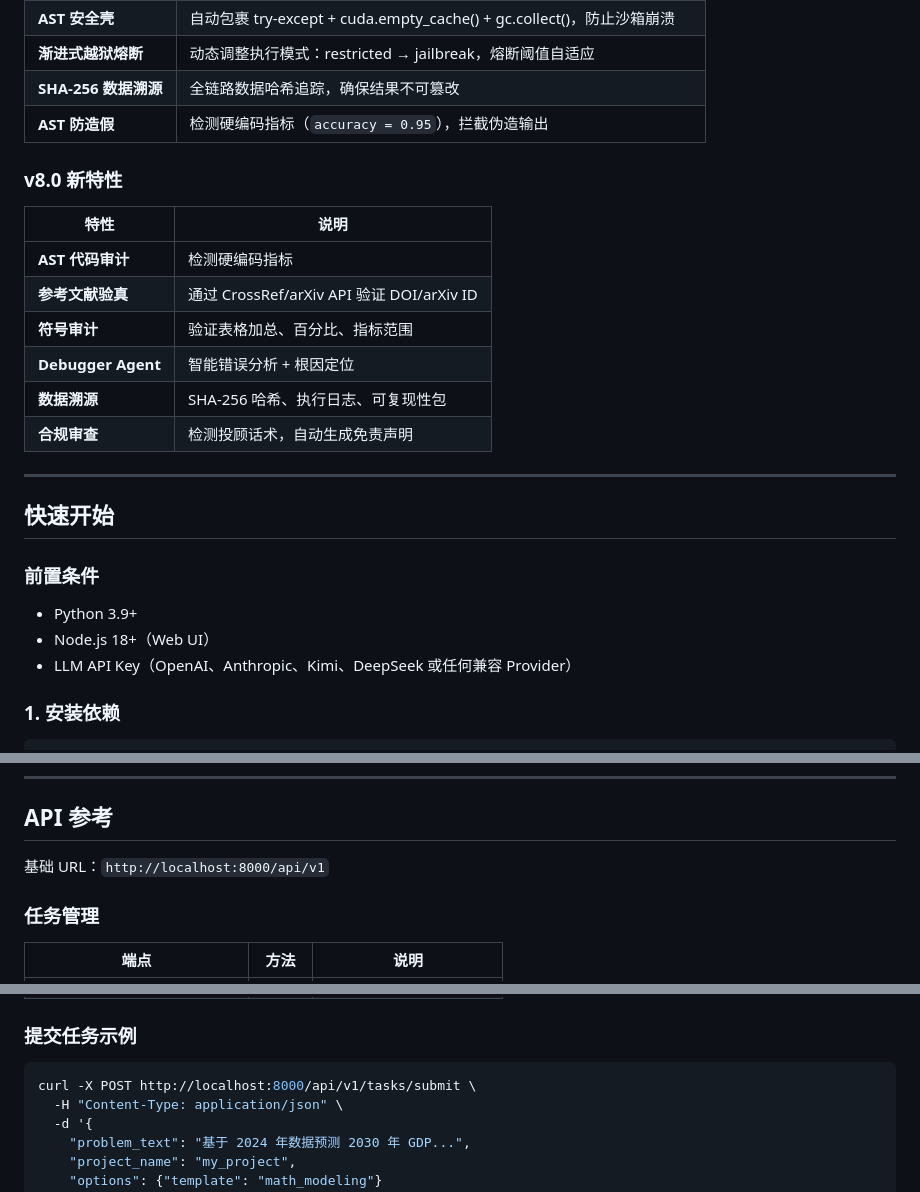
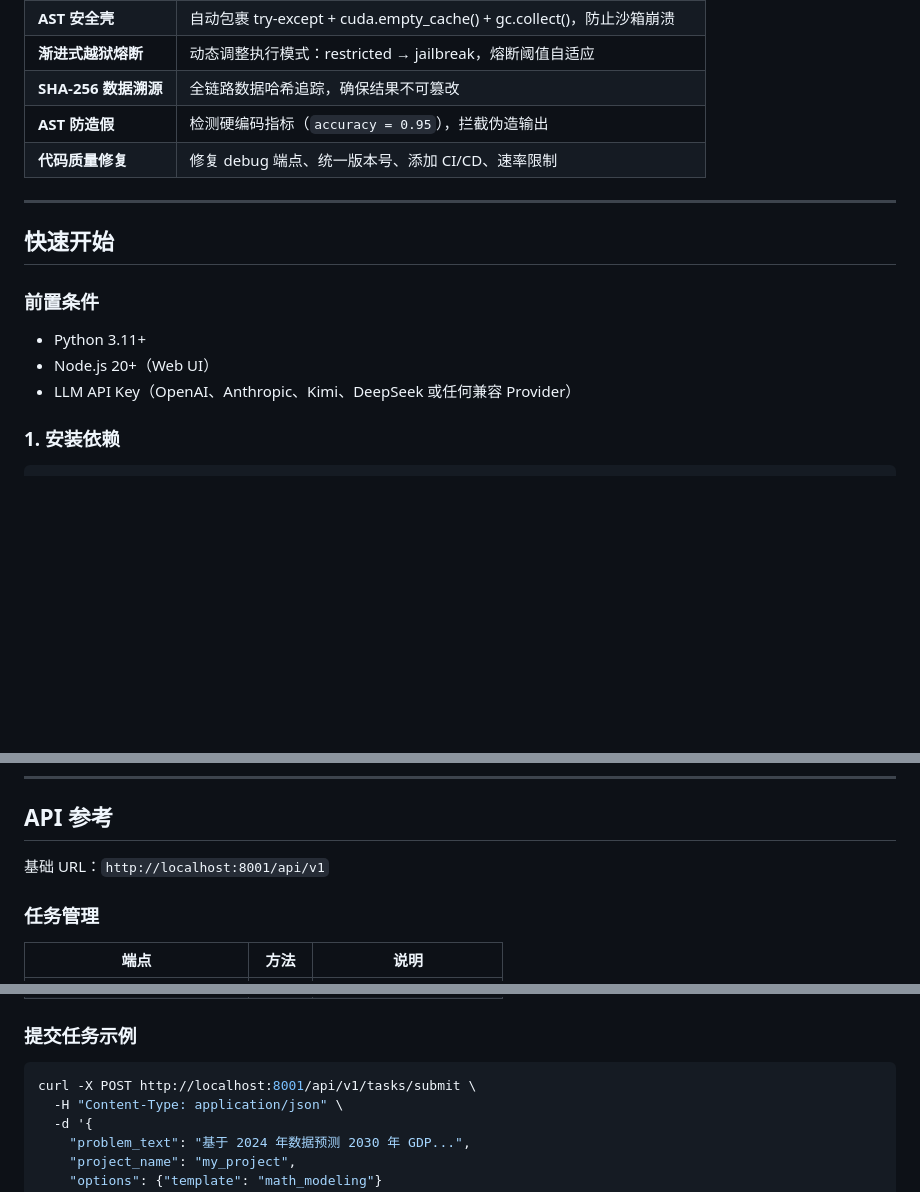
Before and after one commit to haitanghuaweimianTom/LabAgent-MutiAgentSystem, a Markdown page: README_CN.md, 3 parts joined by grey strips. GitHub-like rendering; blank space fills up the shorter version.

````diff
--- a/README_CN.md
+++ b/README_CN.md
@@ -44,17 +45,7 @@ LabAgent 自动化整个学术论文生产流程：
 | **渐进式越狱熔断** | 动态调整执行模式：restricted → jailbreak，熔断阈值自适应 |
 | **SHA-256 数据溯源** | 全链路数据哈希追踪，确保结果不可篡改 |
 | **AST 防造假** | 检测硬编码指标（`accuracy = 0.95`），拦截伪造输出 |
-
-### v8.0 新特性
-
-| 特性 | 说明 |
-|------|------|
-| **AST 代码审计** | 检测硬编码指标 |
-| **参考文献验真** | 通过 CrossRef/arXiv API 验证 DOI/arXiv ID |
-| **符号审计** | 验证表格加总、百分比、指标范围 |
-| **Debugger Agent** | 智能错误分析 + 根因定位 |
-| **数据溯源** | SHA-256 哈希、执行日志、可复现性包 |
-| **合规审查** | 检测投顾话术，自动生成免责声明 |
+| **代码质量修复** | 修复 debug 端点、统一版本号、添加 CI/CD、速率限制 |
 
 ---
 
@@ -62,8 +53,8 @@ LabAgent 自动化整个学术论文生产流程：
 
 ### 前置条件
 
-- Python 3.9+
-- Node.js 18+（Web UI）
+- Python 3.11+
+- Node.js 20+（Web UI）
 - LLM API Key（OpenAI、Anthropic、Kimi、DeepSeek 或任何兼容 Provider）
 
 ### 1. 安装依赖
@@ -307,7 +298,7 @@ finally:
 
 ## API 参考
 
-基础 URL：`http://localhost:8000/api/v1`
+基础 URL：`http://localhost:8001/api/v1`
 
 ### 任务管理
 
@@ -327,7 +318,7 @@ finally:
 ### 提交任务示例
 
 ```bash
-curl -X POST http://localhost:8000/api/v1/tasks/submit \
+curl -X POST http://localhost:8001/api/v1/tasks/submit \
   -H "Content-Type: application/json" \
   -d '{
     "problem_text": "基于 2024 年数据预测 2030 年 GDP...",
````
Also changed, not shown: other parts of README_CN.md (+54 -1 lines), README.md (+59 -16 lines).
